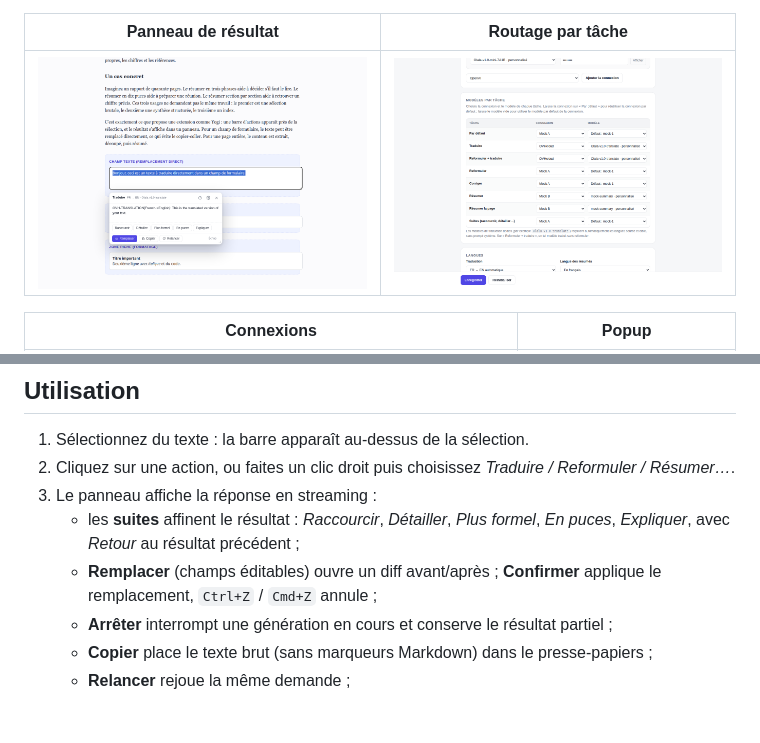
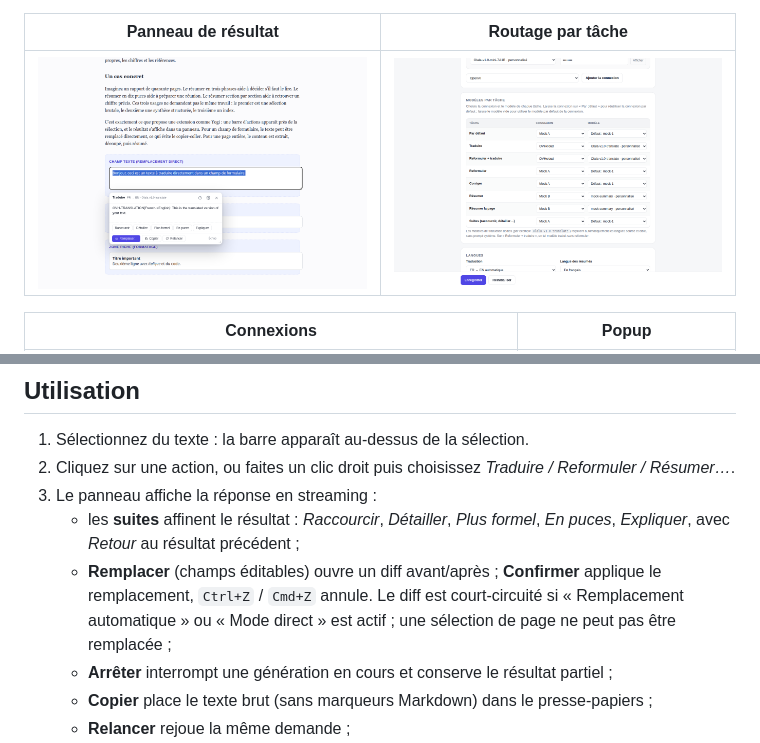
Before and after one commit to greenjava/lili, a Markdown page: README.fr.md, 2 parts joined by grey strips. Drawn GitHub-style; pictures changed too: docs/panneau.png; blank space fills up the shorter version.

Commit message:
💄 clarify replacement controls
- label the replace button as a comparison step
- document when the diff applies and how direct mode interacts

```diff
--- a/README.fr.md
+++ b/README.fr.md
@@ -191,7 +191,8 @@ OLLAMA_ORIGINS="*" ollama serve
    - les **suites** affinent le résultat : *Raccourcir*, *Détailler*, *Plus formel*, *En puces*,
      *Expliquer*, avec *Retour* au résultat précédent ;
    - **Remplacer** (champs éditables) ouvre un diff avant/après ; **Confirmer** applique le
-     remplacement, `Ctrl+Z` / `Cmd+Z` annule ;
+     remplacement, `Ctrl+Z` / `Cmd+Z` annule. Le diff est court-circuité si « Remplacement
+     automatique » ou « Mode direct » est actif ; une sélection de page ne peut pas être remplacée ;
    - **Arrêter** interrompt une génération en cours et conserve le résultat partiel ;
    - **Copier** place le texte brut (sans marqueurs Markdown) dans le presse-papiers ;
    - **Relancer** rejoue la même demande ;
```
Also changed, not shown: CHANGELOG.md (+2 -0 lines), README.md (+2 -1 lines), docs/reglages.png, 2 other files.
